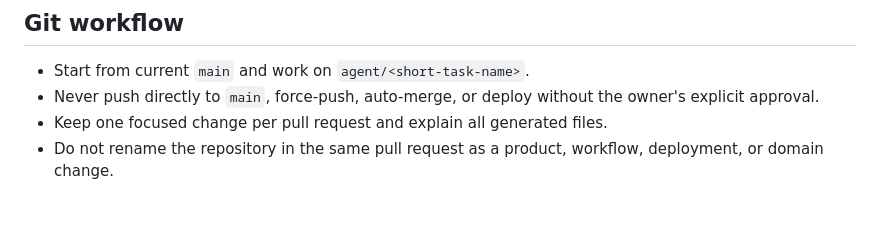
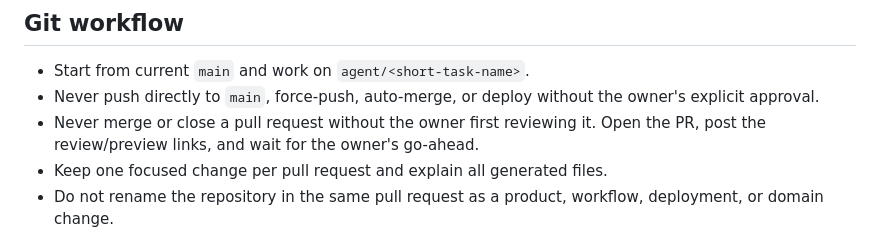
Before and after one commit to TEAM-MMM01/mmm-education-storefront, a Markdown page: AGENTS.md, the part around the change. Rendered like a GitHub page; blank space fills up the shorter version.

```diff
--- a/AGENTS.md
+++ b/AGENTS.md
@@ -16,6 +16,8 @@ automation working in this repository.
 - Start from current `main` and work on `agent/<short-task-name>`.
 - Never push directly to `main`, force-push, auto-merge, or deploy without the
   owner's explicit approval.
+- Never merge or close a pull request without the owner first reviewing it.
+  Open the PR, post the review/preview links, and wait for the owner's go-ahead.
 - Keep one focused change per pull request and explain all generated files.
 - Do not rename the repository in the same pull request as a product, workflow,
   deployment, or domain change.
```
Also changed, not shown: README.md (+26 -0 lines).
